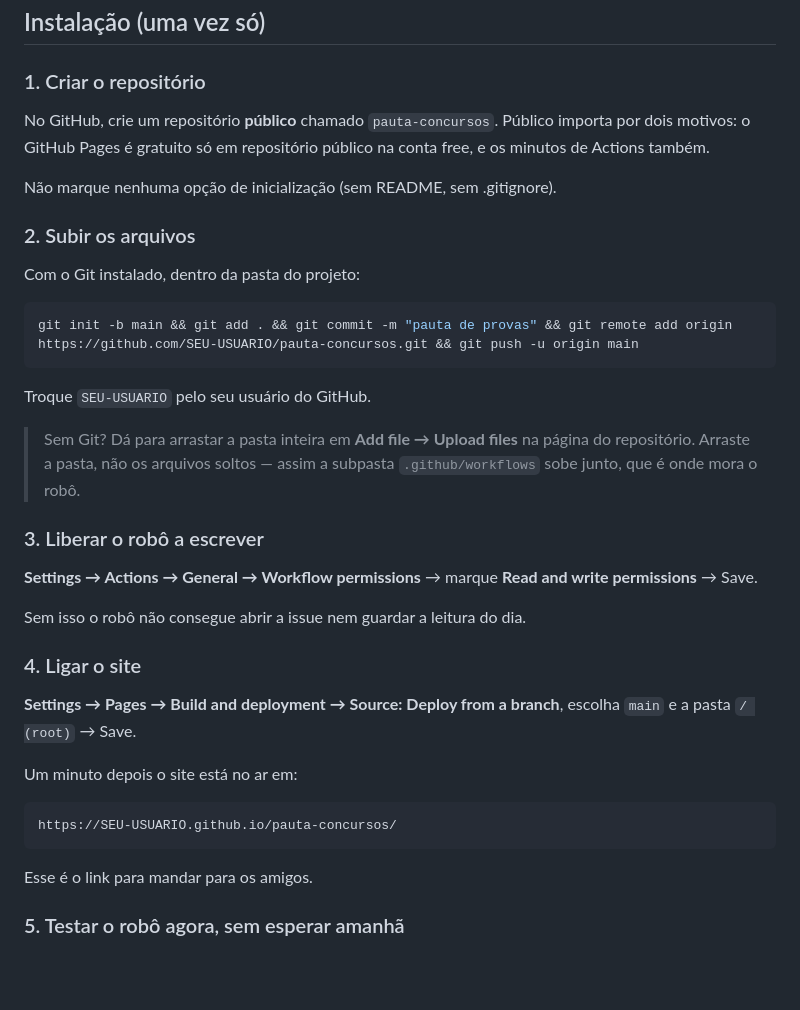
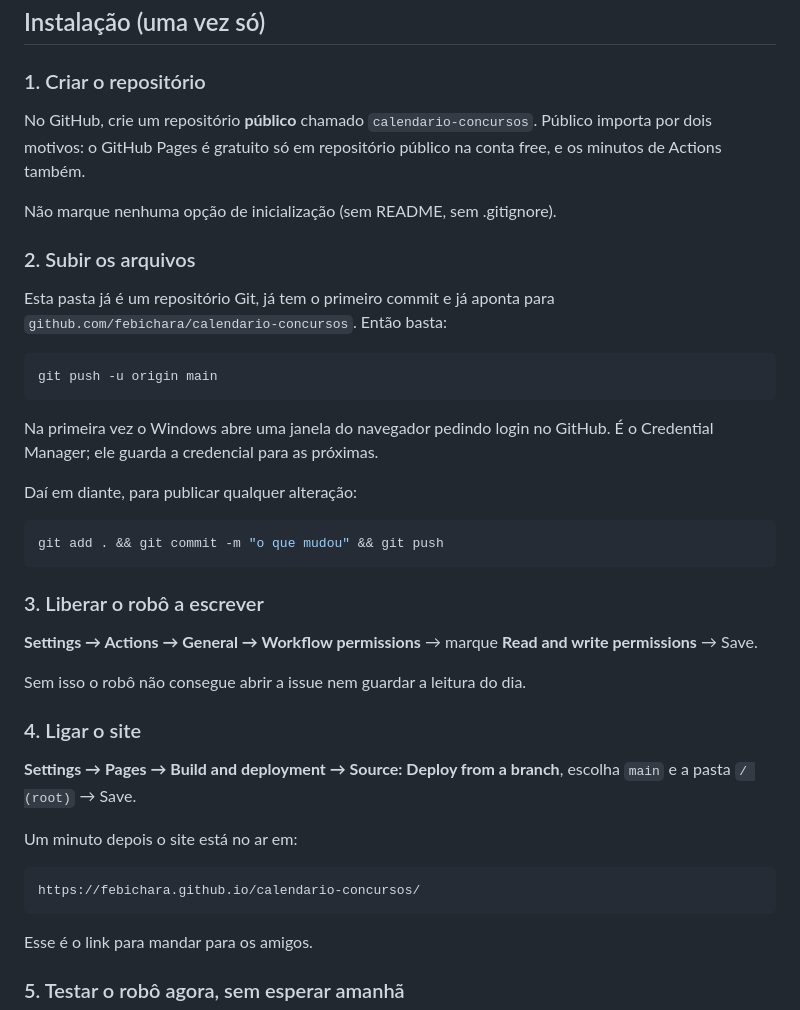
Before and after one commit to febichara/calendario-concursos, a Markdown page: README.md, the part around the change. Rendered like a GitHub page; blank space fills up the shorter version.

Commit message:
README: nome final do repositorio e passo de push

````diff
--- a/README.md
+++ b/README.md
@@ -17,7 +17,7 @@ confere o painel do CNJ todo dia de manhã e avisa quando aparece novidade.
 
 ### 1. Criar o repositório
 
-No GitHub, crie um repositório **público** chamado `pauta-concursos`.
+No GitHub, crie um repositório **público** chamado `calendario-concursos`.
 Público importa por dois motivos: o GitHub Pages é gratuito só em repositório
 público na conta free, e os minutos de Actions também.
 
@@ -25,17 +25,21 @@ Não marque nenhuma opção de inicialização (sem README, sem .gitignore).
 
 ### 2. Subir os arquivos
 
-Com o Git instalado, dentro da pasta do projeto:
+Esta pasta já é um repositório Git, já tem o primeiro commit e já aponta para
+`github.com/febichara/calendario-concursos`. Então basta:
 
 ```bash
-git init -b main && git add . && git commit -m "pauta de provas" && git remote add origin https://github.com/SEU-USUARIO/pauta-concursos.git && git push -u origin main
+git push -u origin main
 ```
 
-Troque `SEU-USUARIO` pelo seu usuário do GitHub.
+Na primeira vez o Windows abre uma janela do navegador pedindo login no GitHub.
+É o Credential Manager; ele guarda a credencial para as próximas.
 
-> Sem Git? Dá para arrastar a pasta inteira em **Add file → Upload files** na
-> página do repositório. Arraste a pasta, não os arquivos soltos — assim a
-> subpasta `.github/workflows` sobe junto, que é onde mora o robô.
+Daí em diante, para publicar qualquer alteração:
+
+```bash
+git add . && git commit -m "o que mudou" && git push
+```
 
 ### 3. Liberar o robô a escrever
 
@@ -52,7 +56,7 @@ escolha `main` e a pasta `/ (root)` → Save.
 Um minuto depois o site está no ar em:
 
 ```
-https://SEU-USUARIO.github.io/pauta-concursos/
+https://febichara.github.io/calendario-concursos/
 ```
 
 Esse é o link para mandar para os amigos.
````
